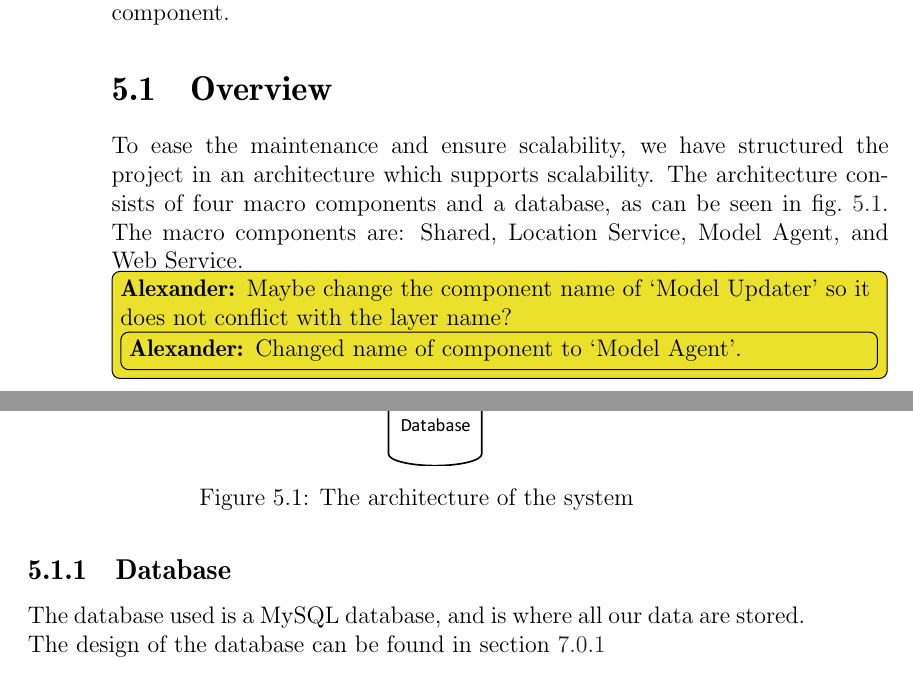
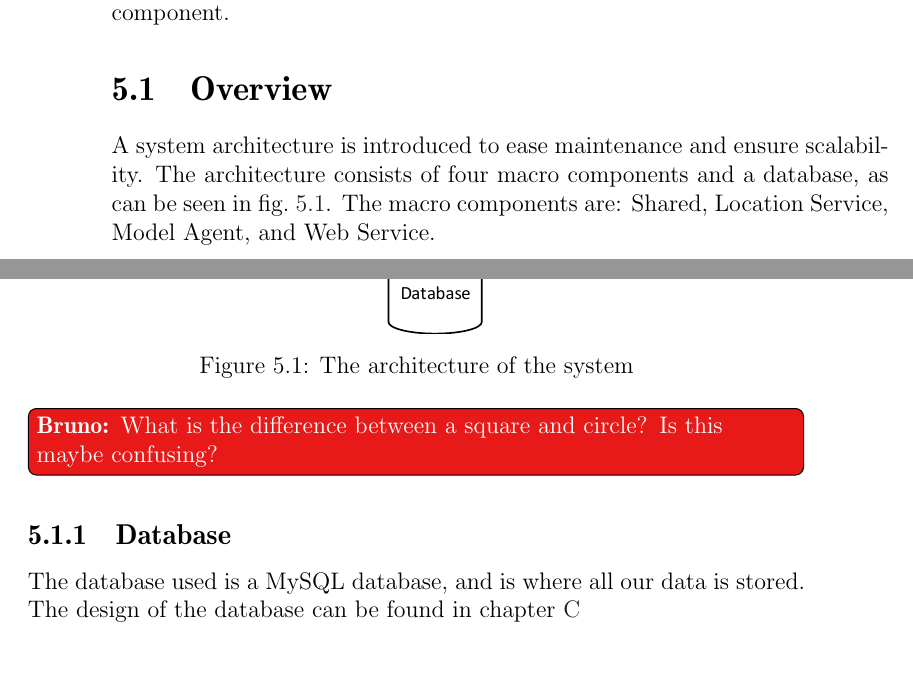
Before and after one commit to sw701e14/report, a LaTeX thesis (main.tex, which reads content/architecture.tex): two parts of pages 40 and 41 of 62 before the commit and two parts of pages 40 and 41 of 61 after it, joined at a grey line, cut so that both start at the same text, the shorter picture padded with empty space. Compiled offline with pdfLaTeX; a LaTeX package or settings file that is missing is left out.

Commit message:
moved database design to appendix

```diff
--- a/content/architecture.tex
+++ b/content/architecture.tex
@@ -1,14 +1,15 @@
 \section{Overview}
-To ease the maintenance and ensure scalability, we have structured the project in an architecture which supports scalability.
-The architecture consists of four macro components and a database, as can be seen in \cref{fig:architecture}. The macro components are: Shared, Location Service, Model Agent, and Web Service.\alexander{Maybe change the component name of `Model Updater' so it does not conflict with the layer name? \alexander{Changed name of component to `Model Agent'.}}
+A system architecture is introduced to ease maintenance and ensure scalability.
+The architecture consists of four macro components and a database, as can be seen in \cref{fig:architecture}. The macro components are: Shared, Location Service, Model Agent, and Web Service.
 
 \begin{figure}[H]
 \includegraphics[width=\textwidth, trim={2cm 1cm 6cm 0}]{systemArchitecture.pdf}
 \caption{The architecture of the system}
 \label{fig:architecture}
 \end{figure}
+\bruno{What is the difference between a square and circle? Is this maybe confusing?}
 
-\subsection{Database} The database used is a MySQL database, and is where all our data are stored.
+\subsection{Database} The database used is a MySQL database, and is where all our data is stored.
 The design of the database can be found in \cref{database_design}
 
 
```
Also changed, not shown: content/databaseDesign.tex (+1 -1 lines), main.tex (+1 -1 lines).
